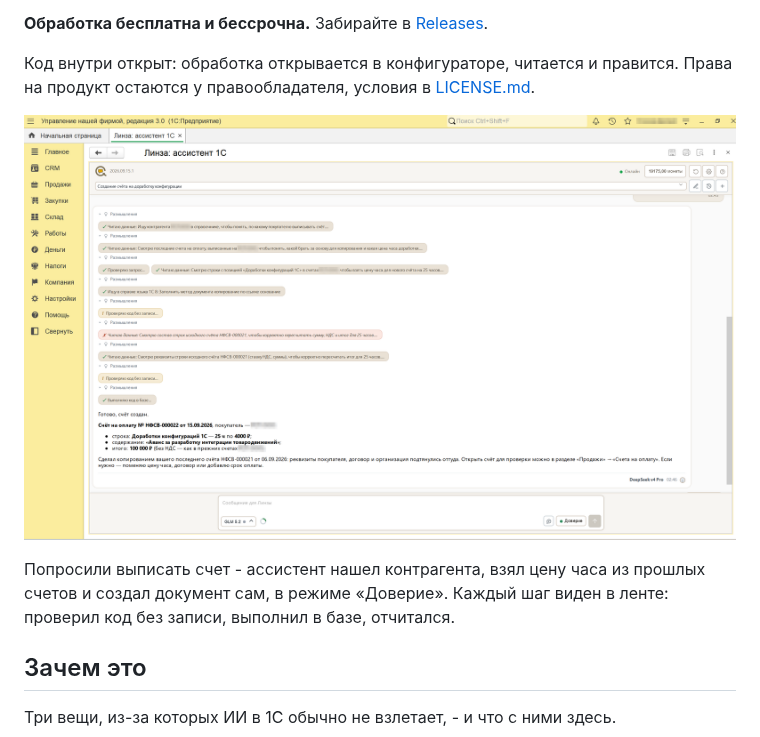
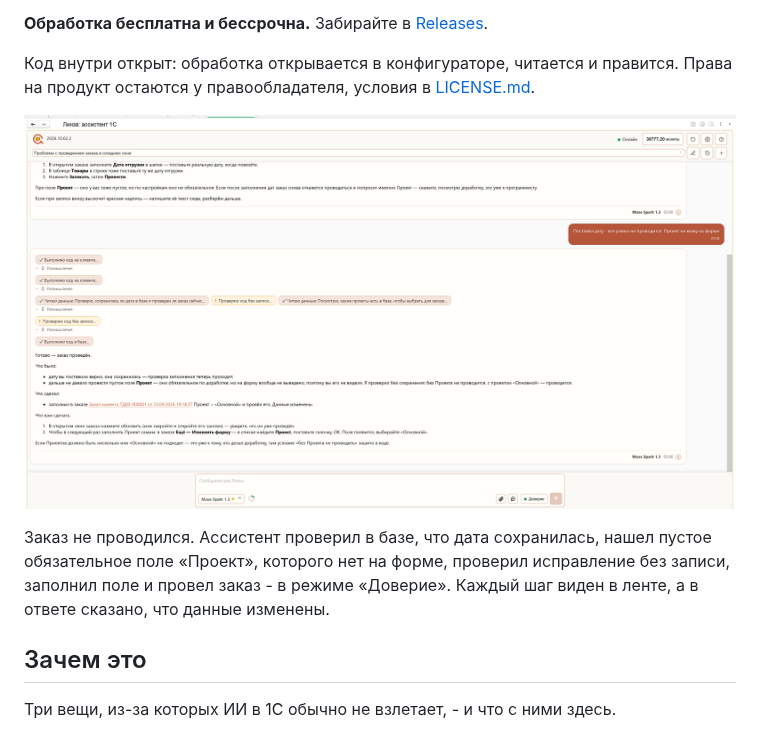
Before and after one commit to SgonnovDmGit/lensa-assistant-1c, a Markdown page: README.md, the part around one of its changes. GitHub-like rendering; pictures changed too: docs/screens/assistant-edit.png (added), docs/screens/assistant-invoice.png (deleted).

```diff
--- a/README.md
+++ b/README.md
@@ -20,12 +20,13 @@
 продукт остаются у правообладателя, условия в [LICENSE.md](LICENSE.md).
 
 <p align="center">
-  <img src="docs/screens/assistant-invoice.png" alt="Попросили выписать счет - ассистент нашел контрагента, взял цену из прошлых счетов и создал документ" width="900">
+  <img src="docs/screens/assistant-edit.png" alt="Заказ не проводился - ассистент нашел пустое обязательное поле, проверил исправление без записи, выполнил его в базе и провел заказ" width="900">
 </p>
 
-Попросили выписать счет - ассистент нашел контрагента, взял цену часа из прошлых счетов и
-создал документ сам, в режиме «Доверие». Каждый шаг виден в ленте: проверил код без записи,
-выполнил в базе, отчитался.
+Заказ не проводился. Ассистент проверил в базе, что дата сохранилась, нашел пустое
+обязательное поле «Проект», которого нет на форме, проверил исправление без записи, заполнил
+поле и провел заказ - в режиме «Доверие». Каждый шаг виден в ленте, а в ответе сказано, что
+данные изменены.
 
 ## Зачем это
 
```
Also changed, not shown: other parts of README.md (+23 -1 lines), docs/screens/assistant-files.png (added), docs/screens/assistant-links.png, docs/screens/assistant-web.png (added).
